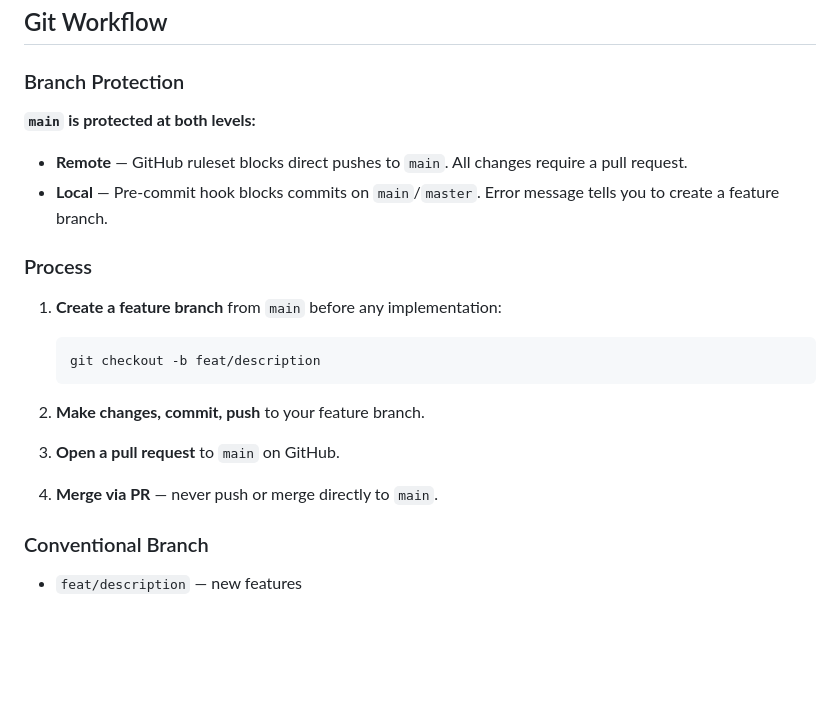
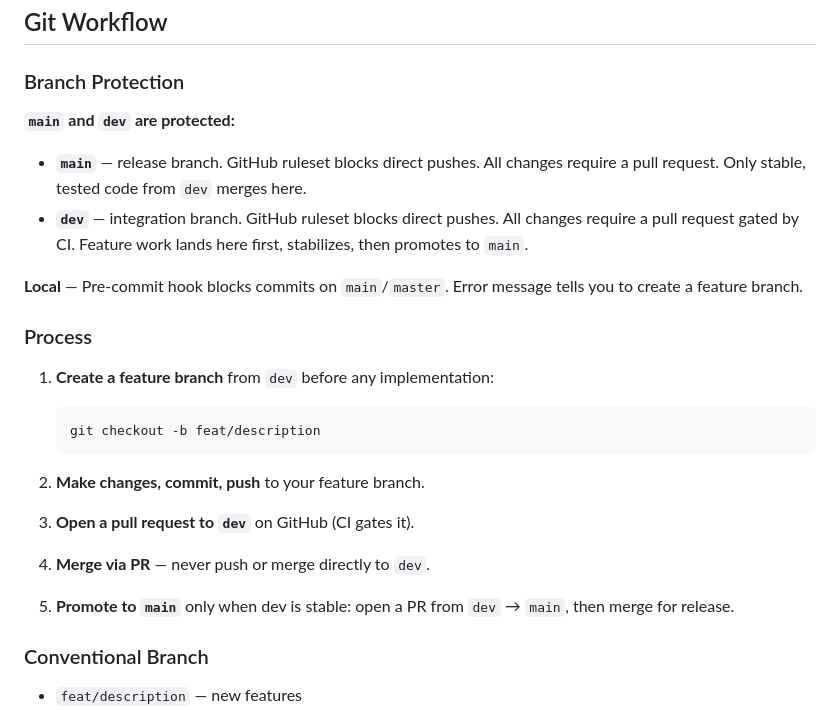
Before and after one commit to czer323/pit-lane, a Markdown page: AGENTS.md, the part around the change. GitHub-like rendering; blank space fills up the shorter version.

Commit message:
docs: update git workflow to dev-integration model (pit-lane-qj3)

````diff
--- a/AGENTS.md
+++ b/AGENTS.md
@@ -65,22 +65,25 @@ Reference Documentation:
 
 ### Branch Protection
 
-**`main` is protected at both levels:**
+**`main` and `dev` are protected:**
 
-- **Remote** — GitHub ruleset blocks direct pushes to `main`. All changes require a pull request.
-- **Local** — Pre-commit hook blocks commits on `main`/`master`. Error message tells you to create a feature branch.
+- **`main`** — release branch. GitHub ruleset blocks direct pushes. All changes require a pull request. Only stable, tested code from `dev` merges here.
+- **`dev`** — integration branch. GitHub ruleset blocks direct pushes. All changes require a pull request gated by CI. Feature work lands here first, stabilizes, then promotes to `main`.
+
+**Local** — Pre-commit hook blocks commits on `main`/`master`. Error message tells you to create a feature branch.
 
 ### Process
 
-1. **Create a feature branch** from `main` before any implementation:
+1. **Create a feature branch** from `dev` before any implementation:
 
    ```bash
    git checkout -b feat/description
    ```
 
 2. **Make changes, commit, push** to your feature branch.
-3. **Open a pull request** to `main` on GitHub.
-4. **Merge via PR** — never push or merge directly to `main`.
+3. **Open a pull request to `dev`** on GitHub (CI gates it).
+4. **Merge via PR** — never push or merge directly to `dev`.
+5. **Promote to `main`** only when dev is stable: open a PR from `dev` → `main`, then merge for release.
 
 ### Conventional Branch
 
````
